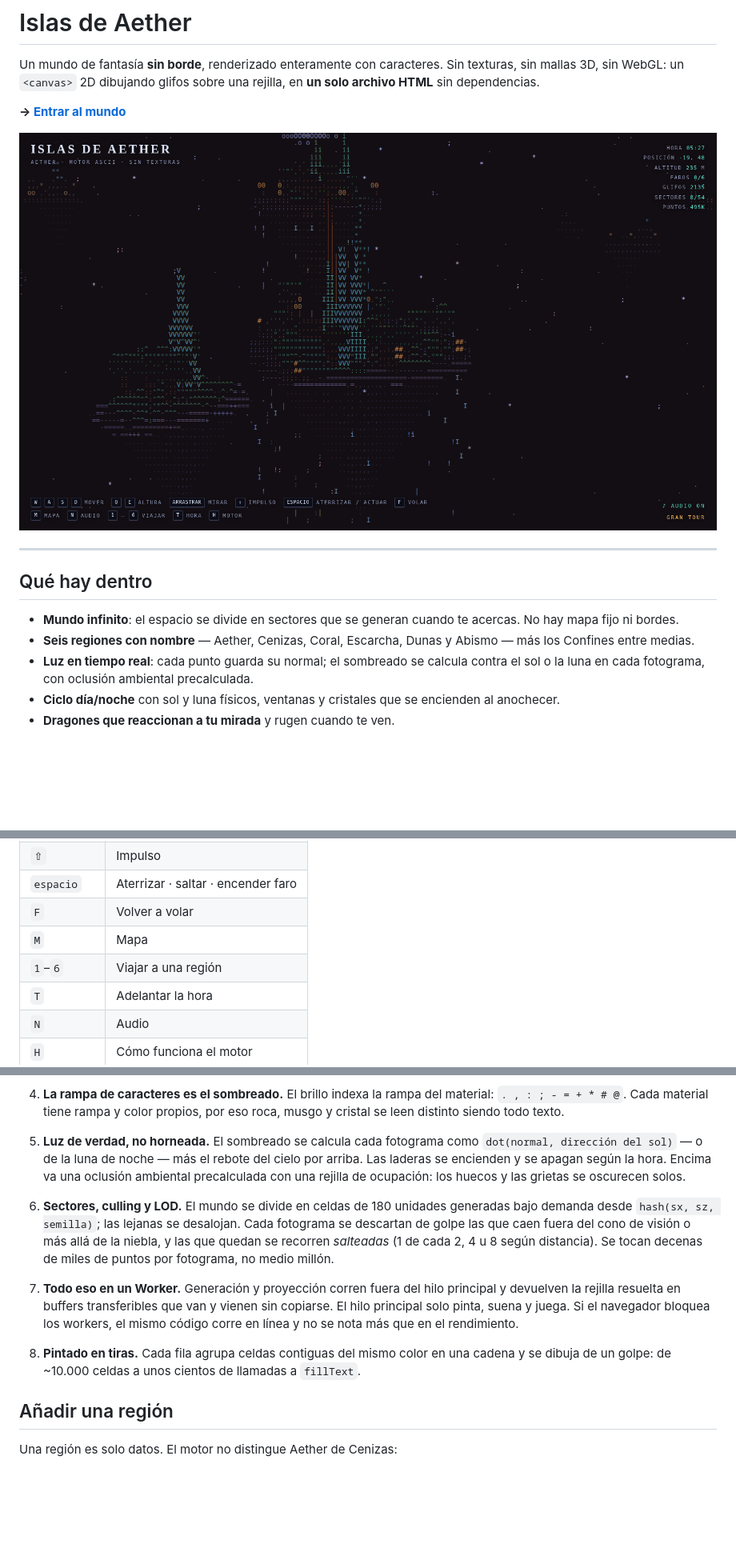
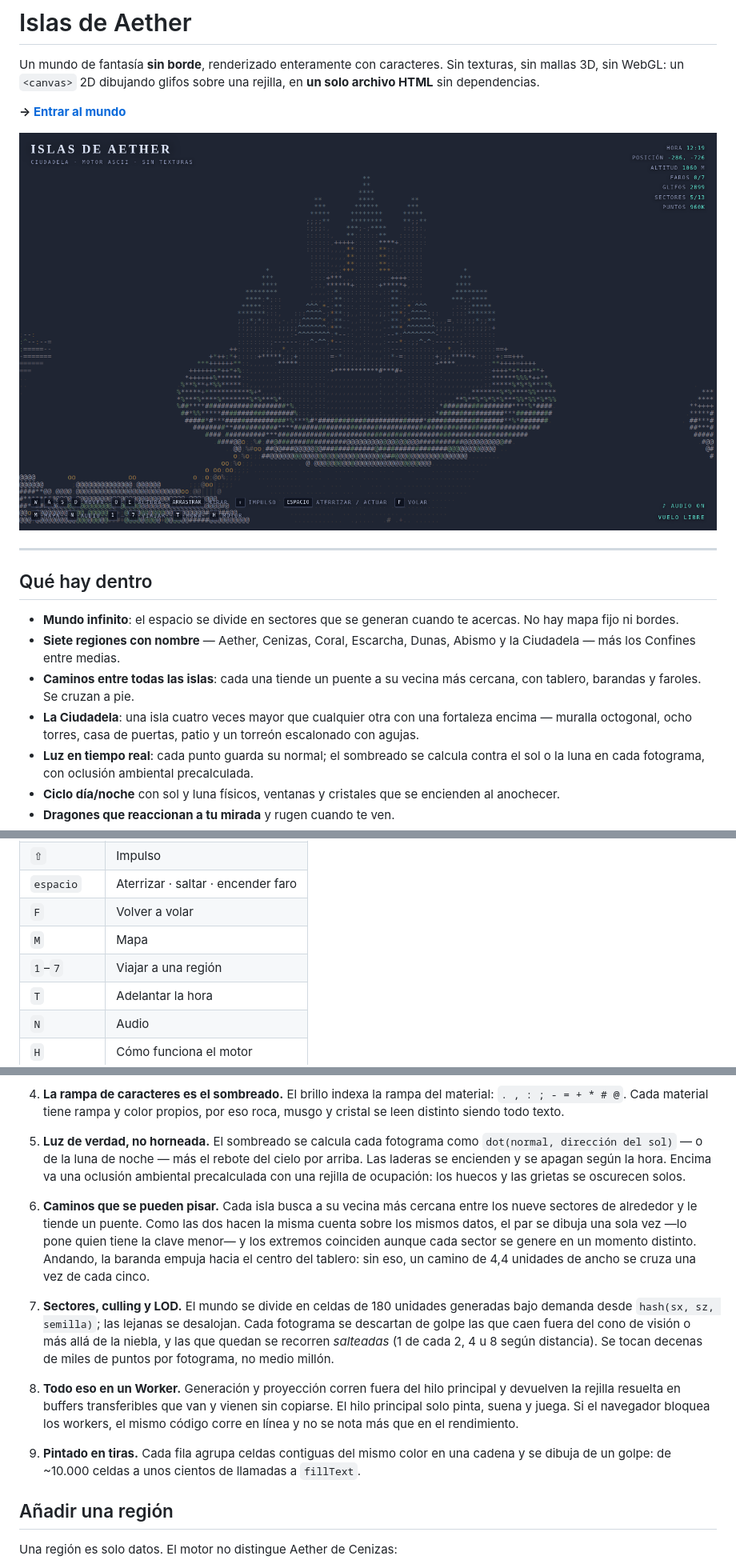
Before and after one commit to fleremiasflemin20-maker/islas-de-aether, a Markdown page: README.md, 3 parts joined by grey strips. Shown at 80% size. Drawn GitHub-style; pictures changed too: captura.png; blank space fills up the shorter version.

Commit message:
Caminos transitables entre todas las islas y la Ciudadela

```diff
--- a/README.md
+++ b/README.md
@@ -11,7 +11,9 @@ Un mundo de fantasía **sin borde**, renderizado enteramente con caracteres. Sin
 ## Qué hay dentro
 
 - **Mundo infinito**: el espacio se divide en sectores que se generan cuando te acercas. No hay mapa fijo ni bordes.
-- **Seis regiones con nombre** — Aether, Cenizas, Coral, Escarcha, Dunas y Abismo — más los Confines entre medias.
+- **Siete regiones con nombre** — Aether, Cenizas, Coral, Escarcha, Dunas, Abismo y la Ciudadela — más los Confines entre medias.
+- **Caminos entre todas las islas**: cada una tiende un puente a su vecina más cercana, con tablero, barandas y faroles. Se cruzan a pie.
+- **La Ciudadela**: una isla cuatro veces mayor que cualquier otra con una fortaleza encima — muralla octogonal, ocho torres, casa de puertas, patio y un torreón escalonado con agujas.
 - **Luz en tiempo real**: cada punto guarda su normal; el sombreado se calcula contra el sol o la luna en cada fotograma, con oclusión ambiental precalculada.
 - **Ciclo día/noche** con sol y luna físicos, ventanas y cristales que se encienden al anochecer.
 - **Dragones que reaccionan a tu mirada** y rugen cuando te ven.
@@ -31,7 +33,7 @@ Un mundo de fantasía **sin borde**, renderizado enteramente con caracteres. Sin
 | `espacio` | Aterrizar · saltar · encender faro |
 | `F` | Volver a volar |
 | `M` | Mapa |
-| `1`–`6` | Viajar a una región |
+| `1`–`7` | Viajar a una región |
 | `T` | Adelantar la hora |
 | `N` | Audio |
 | `H` | Cómo funciona el motor |
@@ -52,11 +54,13 @@ Añade `?semilla=loquesea` a la URL y tendrás otro mundo entero.
 
 5. **Luz de verdad, no horneada.** El sombreado se calcula cada fotograma como `dot(normal, dirección del sol)` — o de la luna de noche — más el rebote del cielo por arriba. Las laderas se encienden y se apagan según la hora. Encima va una oclusión ambiental precalculada con una rejilla de ocupación: los huecos y las grietas se oscurecen solos.
 
-6. **Sectores, culling y LOD.** El mundo se divide en celdas de 180 unidades generadas bajo demanda desde `hash(sx, sz, semilla)`; las lejanas se desalojan. Cada fotograma se descartan de golpe las que caen fuera del cono de visión o más allá de la niebla, y las que quedan se recorren *salteadas* (1 de cada 2, 4 u 8 según distancia). Se tocan decenas de miles de puntos por fotograma, no medio millón.
+6. **Caminos que se pueden pisar.** Cada isla busca a su vecina más cercana entre los nueve sectores de alrededor y le tiende un puente. Como las dos hacen la misma cuenta sobre los mismos datos, el par se dibuja una sola vez —lo pone quien tiene la clave menor— y los extremos coinciden aunque cada sector se genere en un momento distinto. Andando, la baranda empuja hacia el centro del tablero: sin eso, un camino de 4,4 unidades de ancho se cruza una vez de cada cinco.
 
-7. **Todo eso en un Worker.** Generación y proyección corren fuera del hilo principal y devuelven la rejilla resuelta en buffers transferibles que van y vienen sin copiarse. El hilo principal solo pinta, suena y juega. Si el navegador bloquea los workers, el mismo código corre en línea y no se nota más que en el rendimiento.
+7. **Sectores, culling y LOD.** El mundo se divide en celdas de 180 unidades generadas bajo demanda desde `hash(sx, sz, semilla)`; las lejanas se desalojan. Cada fotograma se descartan de golpe las que caen fuera del cono de visión o más allá de la niebla, y las que quedan se recorren *salteadas* (1 de cada 2, 4 u 8 según distancia). Se tocan decenas de miles de puntos por fotograma, no medio millón.
 
-8. **Pintado en tiras.** Cada fila agrupa celdas contiguas del mismo color en una cadena y se dibuja de un golpe: de ~10.000 celdas a unos cientos de llamadas a `fillText`.
+8. **Todo eso en un Worker.** Generación y proyección corren fuera del hilo principal y devuelven la rejilla resuelta en buffers transferibles que van y vienen sin copiarse. El hilo principal solo pinta, suena y juega. Si el navegador bloquea los workers, el mismo código corre en línea y no se nota más que en el rendimiento.
+
+9. **Pintado en tiras.** Cada fila agrupa celdas contiguas del mismo color en una cadena y se dibuja de un golpe: de ~10.000 celdas a unos cientos de llamadas a `fillText`.
 
 ## Añadir una región
 
```
Also changed, not shown: 1 other file.
